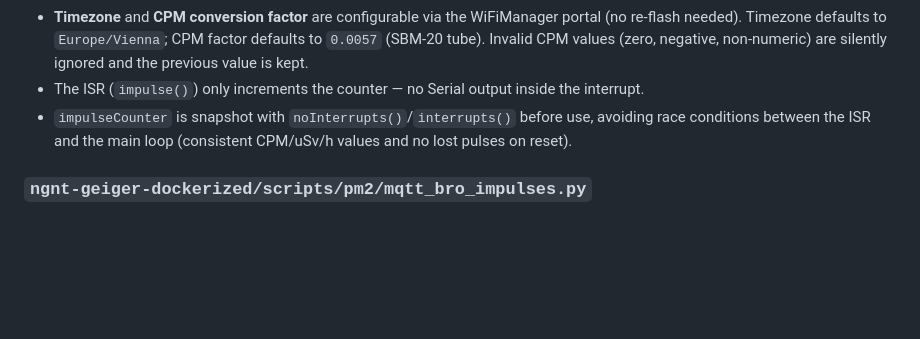
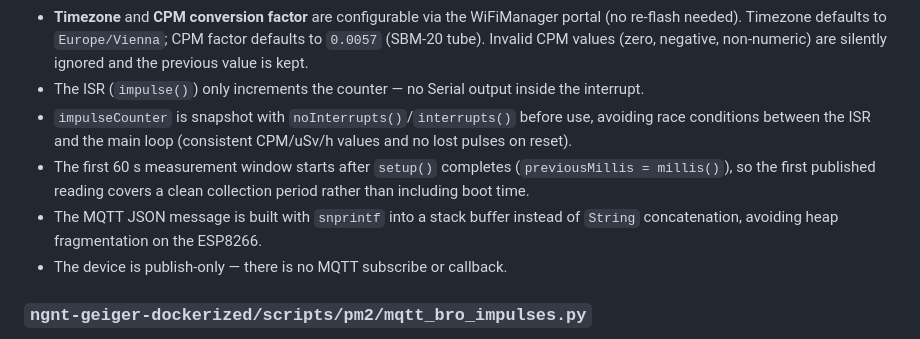
Before and after one commit to phoen-ix/ngnt-geiger-counter, a Markdown page: HANDOVER.md, the part around the change. Drawn GitHub-style; blank space fills up the shorter version.

```diff
--- a/HANDOVER.md
+++ b/HANDOVER.md
@@ -165,6 +165,9 @@ Note: InnoDB requires the partition key to be part of every unique index, so the
 - **Timezone** and **CPM conversion factor** are configurable via the WiFiManager portal (no re-flash needed). Timezone defaults to `Europe/Vienna`; CPM factor defaults to `0.0057` (SBM-20 tube). Invalid CPM values (zero, negative, non-numeric) are silently ignored and the previous value is kept.
 - The ISR (`impulse()`) only increments the counter — no Serial output inside the interrupt.
 - `impulseCounter` is snapshot with `noInterrupts()`/`interrupts()` before use, avoiding race conditions between the ISR and the main loop (consistent CPM/uSv/h values and no lost pulses on reset).
+- The first 60 s measurement window starts after `setup()` completes (`previousMillis = millis()`), so the first published reading covers a clean collection period rather than including boot time.
+- The MQTT JSON message is built with `snprintf` into a stack buffer instead of `String` concatenation, avoiding heap fragmentation on the ESP8266.
+- The device is publish-only — there is no MQTT subscribe or callback.
 
 ### `ngnt-geiger-dockerized/scripts/pm2/mqtt_bro_impulses.py`
 
```
Also changed, not shown: README.md (+1 -1 lines).
